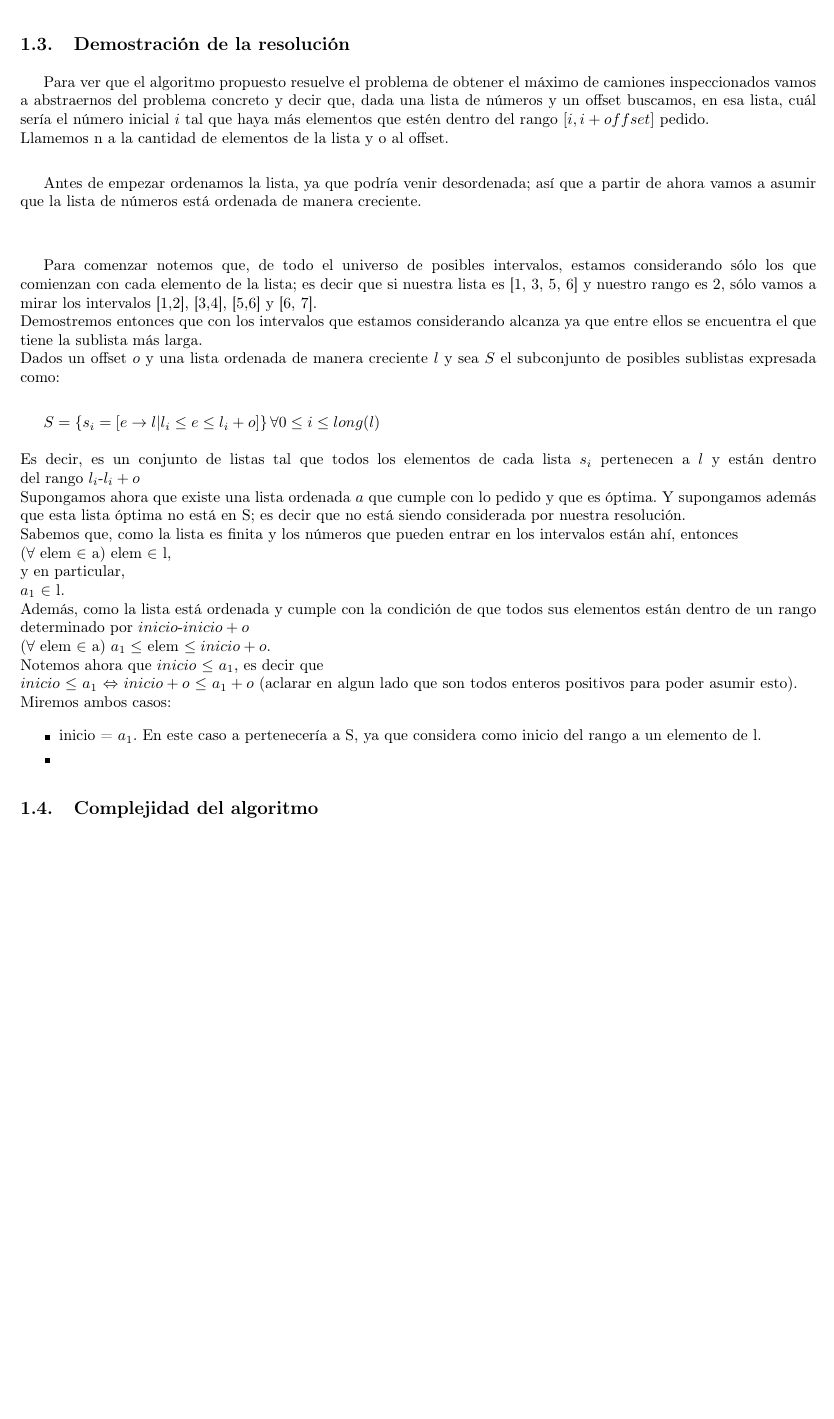
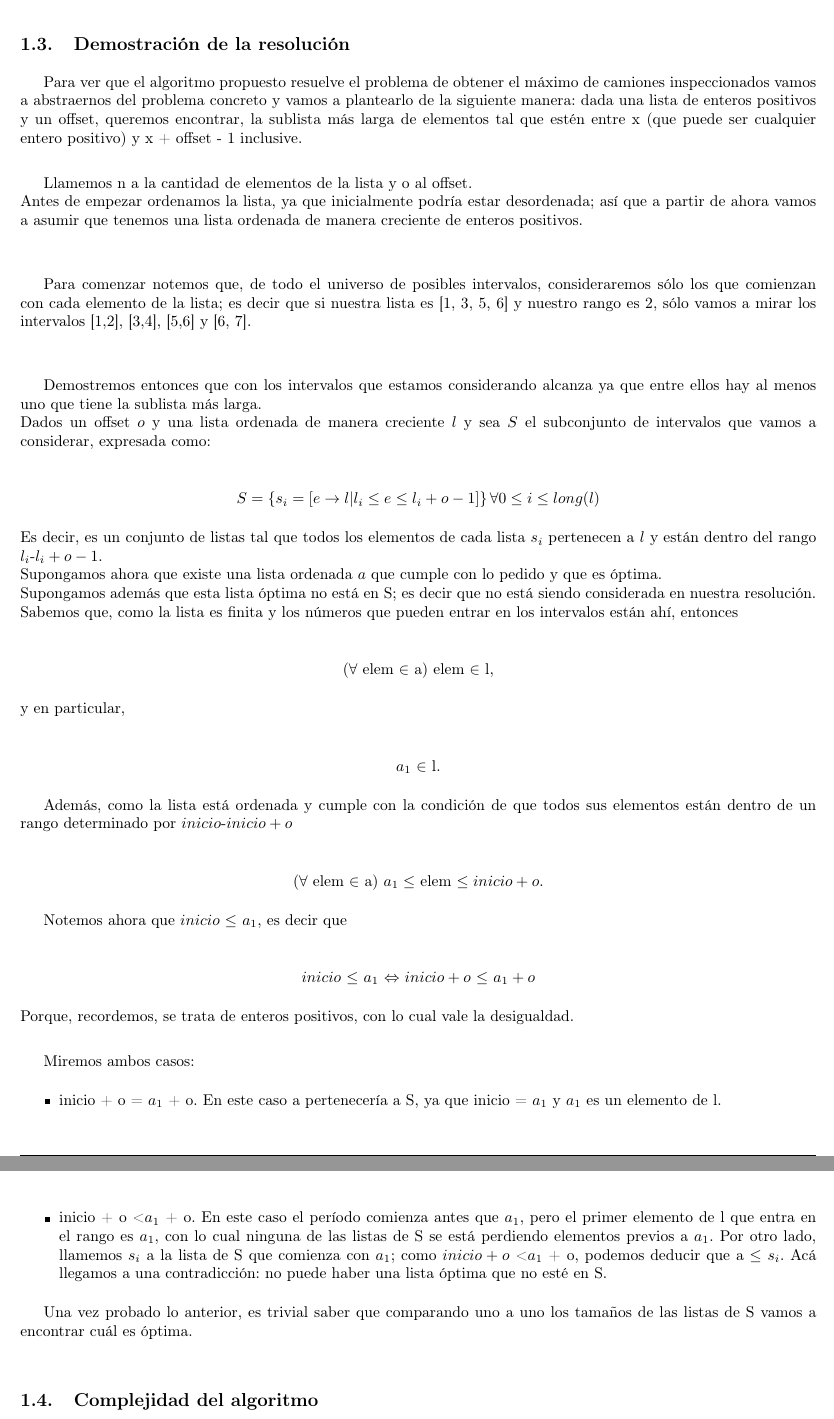
Before and after one commit to matguer/algoritmos3, a LaTeX document (tp1/informe/informe.tex, which reads tp1/informe/ej1.tex): part of page 4 of 10 before the commit and two parts of pages 4 and 5 of 11 after it, the two joined at a grey line, cut so that both start at the same text, the shorter picture padded with empty space. Compiled offline with pdfLaTeX.

Commit message:
*fin demo ej1

```diff
--- a/tp1/informe/ej1.tex
+++ b/tp1/informe/ej1.tex
@@ -40,33 +40,48 @@ Como tipo de datos elegimos:
 
 \subsection{Demostraci\'on de la resoluci\'on}
 
-Para ver que el algoritmo propuesto resuelve el problema de obtener el m\'aximo de camiones inspeccionados vamos a abstraernos del problema concreto y decir que, dada una lista de n\'umeros y un offset buscamos, en esa lista, cu\'al ser\'ia el n\'umero inicial $i$ tal que haya m\'as elementos que est\'en dentro del rango $[i, i+offset]$ pedido.\\
-Llamemos n a la cantidad de elementos de la lista y o al offset. \\
+Para ver que el algoritmo propuesto resuelve el problema de obtener el m\'aximo de camiones inspeccionados vamos a abstraernos del problema concreto y vamos a plantearlo de la siguiente manera: dada una lista de enteros positivos y un offset, queremos encontrar, la sublista m\'as larga de elementos tal que est\'en entre x (que puede ser cualquier entero positivo) y x + offset - 1 inclusive.\\
 
-Antes de empezar ordenamos la lista, ya que podr\'ia venir desordenada; as\'i que a partir de ahora vamos a asumir que la lista de n\'umeros est\'a ordenada de manera creciente. \\ \\
+Llamemos n a la cantidad de elementos de la lista y o al offset.\\
+Antes de empezar ordenamos la lista, ya que inicialmente podr\'ia estar desordenada; as\'i que a partir de ahora vamos a asumir que tenemos una lista ordenada de manera creciente de enteros positivos. \\ \\
 
-Para comenzar notemos que, de todo el universo de posibles intervalos, estamos considerando s\'olo los que comienzan con cada elemento de la lista; es decir que si nuestra lista es [1, 3, 5, 6] y nuestro rango es 2, s\'olo vamos a mirar los intervalos [1,2], [3,4], [5,6] y [6, 7].\\
-Demostremos entonces que con los intervalos que estamos considerando alcanza ya que entre ellos se encuentra el que tiene la sublista m\'as larga.\\
-Dados un offset $o$ y una lista ordenada de manera creciente $l$ y sea $S$ el subconjunto de posibles sublistas expresada como: \\
+Para comenzar notemos que, de todo el universo de posibles intervalos, consideraremos s\'olo los que comienzan con cada elemento de la lista; es decir que si nuestra lista es [1, 3, 5, 6] y nuestro rango es 2, s\'olo vamos a mirar los intervalos [1,2], [3,4], [5,6] y [6, 7].\\ \\
 
-$ S = \left\lbrace s_i = \left[ e \rightarrow l | l_i \leq e \leq l_i + o \right] \right\rbrace \forall 0 \leq i \leq long(l) $ \\
-\\
-Es decir, es un conjunto de listas tal que todos los elementos de cada lista $s_i$ pertenecen a $l$ y est\'an dentro del rango $l_i$-$l_i + o$ \\
-Supongamos ahora que existe una lista ordenada $a$ que cumple con lo pedido y que es \'optima. Y supongamos adem\'as que esta lista \'optima no est\'a en S; es decir que no est\'a siendo considerada por nuestra resoluci\'on.\\
+Demostremos entonces que con los intervalos que estamos considerando alcanza ya que entre ellos hay al menos uno que tiene la sublista m\'as larga.\\
+Dados un offset $o$ y una lista ordenada de manera creciente $l$ y sea $S$ el subconjunto de intervalos que vamos a considerar, expresada como: \\
+\begin{center}
+$ S = \left\lbrace s_i = \left[ e \rightarrow l | l_i \leq e \leq l_i + o - 1 \right] \right\rbrace \forall 0 \leq i \leq long(l) $
+\end{center}
+Es decir, es un conjunto de listas tal que todos los elementos de cada lista $s_i$ pertenecen a $l$ y est\'an dentro del rango $l_i$-$l_i + o - 1$. \\
+Supongamos ahora que existe una lista ordenada $a$ que cumple con lo pedido y que es \'optima.\\
+Supongamos adem\'as que esta lista \'optima no est\'a en S; es decir que no est\'a siendo considerada en nuestra resoluci\'on.\\
 Sabemos que, como la lista es finita y los n\'umeros que pueden entrar en los intervalos est\'an ah\'i, entonces \\
+\begin{center}
 ($\forall$ elem $\in$ a) elem $\in$ l, \\
+\end{center}
 y en particular, \\
+\begin{center}
 $a_1$ $\in$ l. \\
+\end{center}
+
 Adem\'as, como la lista est\'a ordenada y cumple con la condici\'on de que todos sus elementos est\'an dentro de un rango determinado por $inicio$-$inicio + o$\\
+\begin{center}
 ($\forall$ elem $\in$ a) $a_1 \leq$ elem $\leq inicio + o$.\\
+\end{center}
+
 Notemos ahora que $inicio$ $\leq$ $a_1$, es decir que \\
+\begin{center}
 $inicio$ $\leq$ $a_1$ $\Leftrightarrow$ $inicio + o$ $\leq$ $a_1 + o$
-(aclarar en algun lado que son todos enteros positivos para poder asumir esto).\\
+\end{center}
+Porque, recordemos, se trata de enteros positivos, con lo cual vale la desigualdad.\\
+
 Miremos ambos casos:
 \begin{itemize}
-\item inicio = $a_1$. En este caso a pertenecer\'ia a S, ya que considera como inicio del rango a un elemento de l.
-\item
+\item inicio + o = $a_1$ + o. En este caso a pertenecer\'ia a S, ya que inicio = $a_1$ y $a_1$ es un elemento de l.
+\item inicio + o < $a_1$ + o. En este caso el per\'iodo comienza antes que $a_1$, pero el primer elemento de l que entra en el rango es $a_1$, con lo cual ninguna de las listas de S se est\'a perdiendo elementos previos a $a_1$. Por otro lado, llamemos $s_i$ a la lista de S que comienza con $a_1$; como $inicio + o$ < $a_1$ + o, podemos deducir que a $\leq$ $ s_i$. Ac\'a llegamos a una contradicci\'on: no puede haber una lista \'optima que no est\'e en S.
 \end{itemize}
+
+Una vez probado lo anterior, es trivial saber que comparando uno a uno los tama\~nos de las listas de S vamos a encontrar cu\'al es \'optima.\\
 
 \subsection{Complejidad del algoritmo}
 
```
